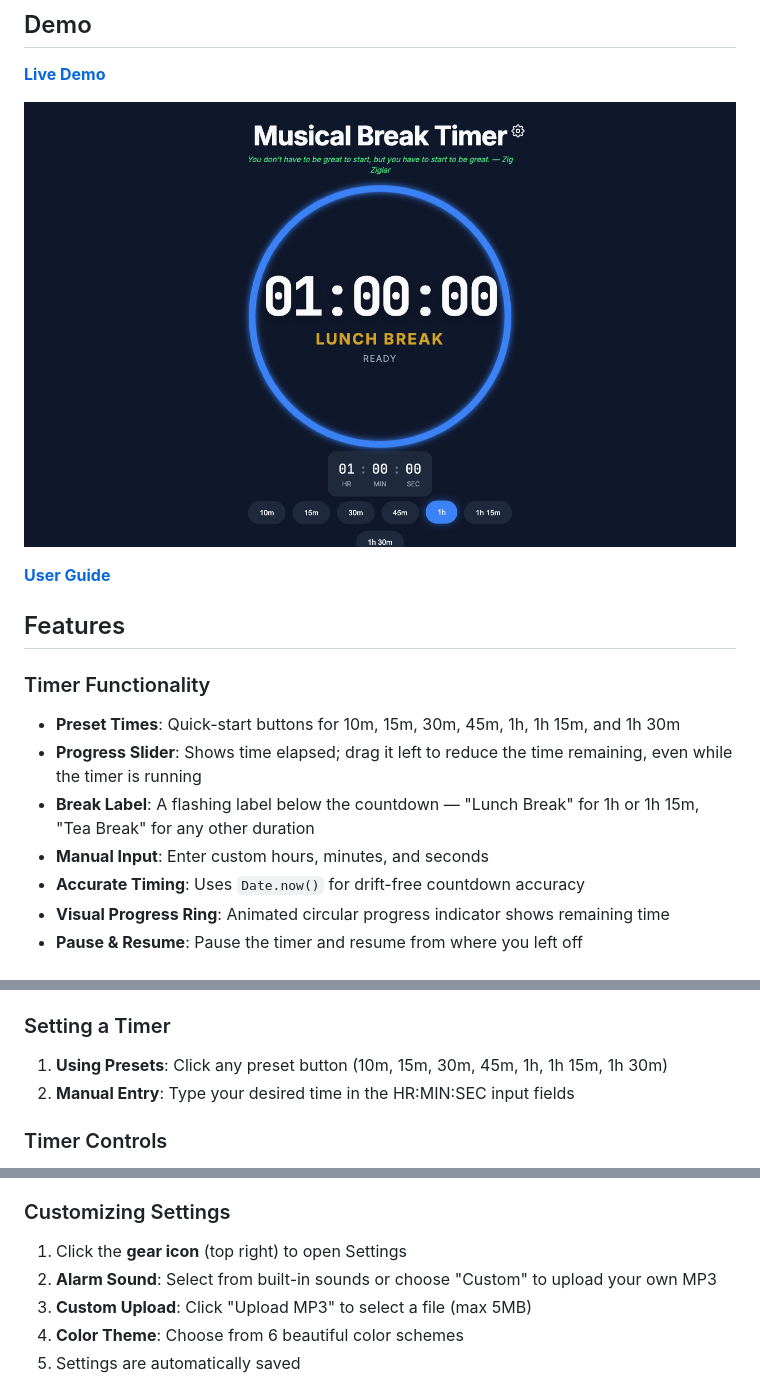
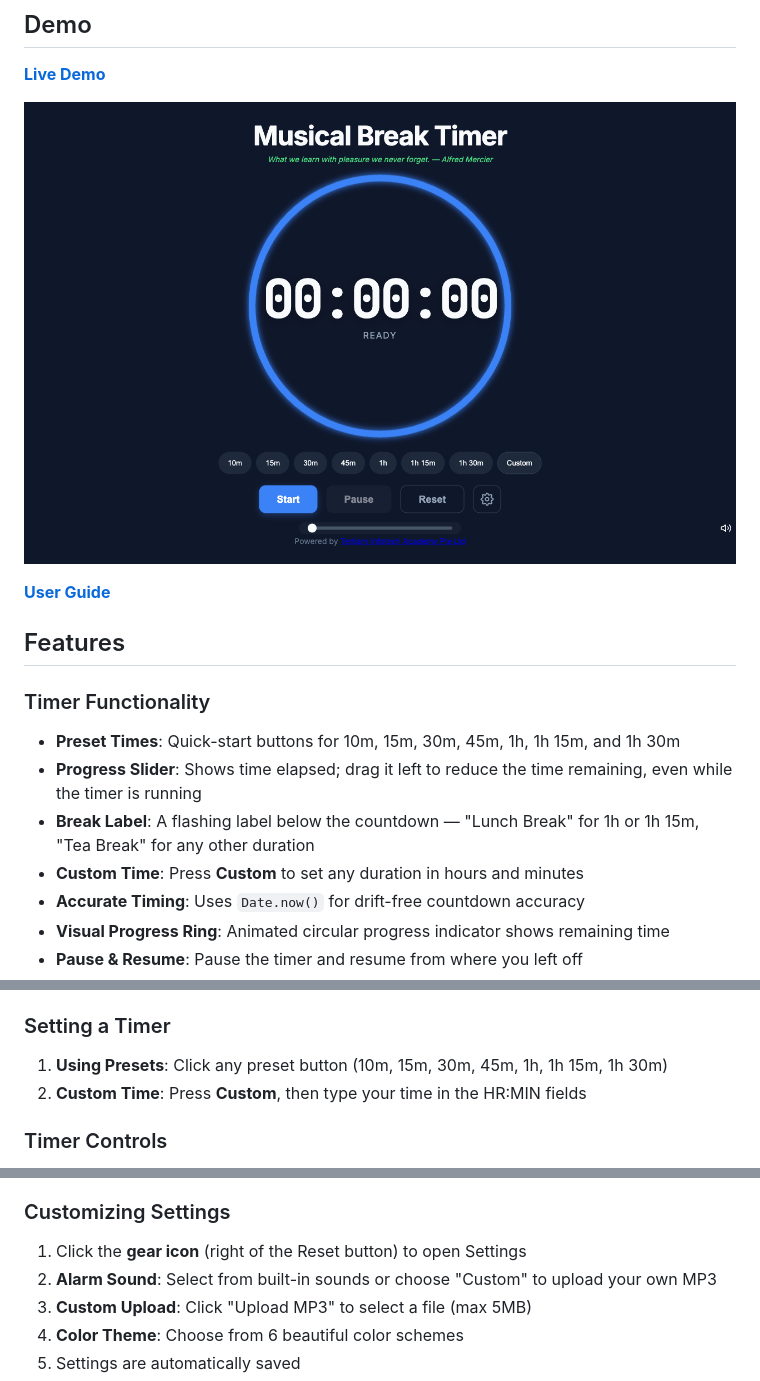
Before and after one commit to alfredang/musical-timer-countdown, a Markdown page: README.md, 3 parts joined by grey strips. Rendered like a GitHub page; pictures changed too: screenshot.png.

```diff
--- a/README.md
+++ b/README.md
@@ -21,7 +21,7 @@ A sleek, modern countdown timer built with vanilla HTML, CSS, and JavaScript. De
 - **Preset Times**: Quick-start buttons for 10m, 15m, 30m, 45m, 1h, 1h 15m, and 1h 30m
 - **Progress Slider**: Shows time elapsed; drag it left to reduce the time remaining, even while the timer is running
 - **Break Label**: A flashing label below the countdown — "Lunch Break" for 1h or 1h 15m, "Tea Break" for any other duration
-- **Manual Input**: Enter custom hours, minutes, and seconds
+- **Custom Time**: Press **Custom** to set any duration in hours and minutes
 - **Accurate Timing**: Uses `Date.now()` for drift-free countdown accuracy
 - **Visual Progress Ring**: Animated circular progress indicator shows remaining time
 - **Pause & Resume**: Pause the timer and resume from where you left off
@@ -44,7 +44,7 @@ A sleek, modern countdown timer built with vanilla HTML, CSS, and JavaScript. De
 
 ### Setting a Timer
 1. **Using Presets**: Click any preset button (10m, 15m, 30m, 45m, 1h, 1h 15m, 1h 30m)
-2. **Manual Entry**: Type your desired time in the HR:MIN:SEC input fields
+2. **Custom Time**: Press **Custom**, then type your time in the HR:MIN fields
 
 ### Timer Controls
 - **Start**: Begins the countdown
@@ -57,7 +57,7 @@ A sleek, modern countdown timer built with vanilla HTML, CSS, and JavaScript. De
 - Click **Stop Alarm** to silence the alarm and reset
 
 ### Customizing Settings
-1. Click the **gear icon** (top right) to open Settings
+1. Click the **gear icon** (right of the Reset button) to open Settings
 2. **Alarm Sound**: Select from built-in sounds or choose "Custom" to upload your own MP3
 3. **Custom Upload**: Click "Upload MP3" to select a file (max 5MB)
 4. **Color Theme**: Choose from 6 beautiful color schemes
```
Also changed, not shown: 4 other files.
